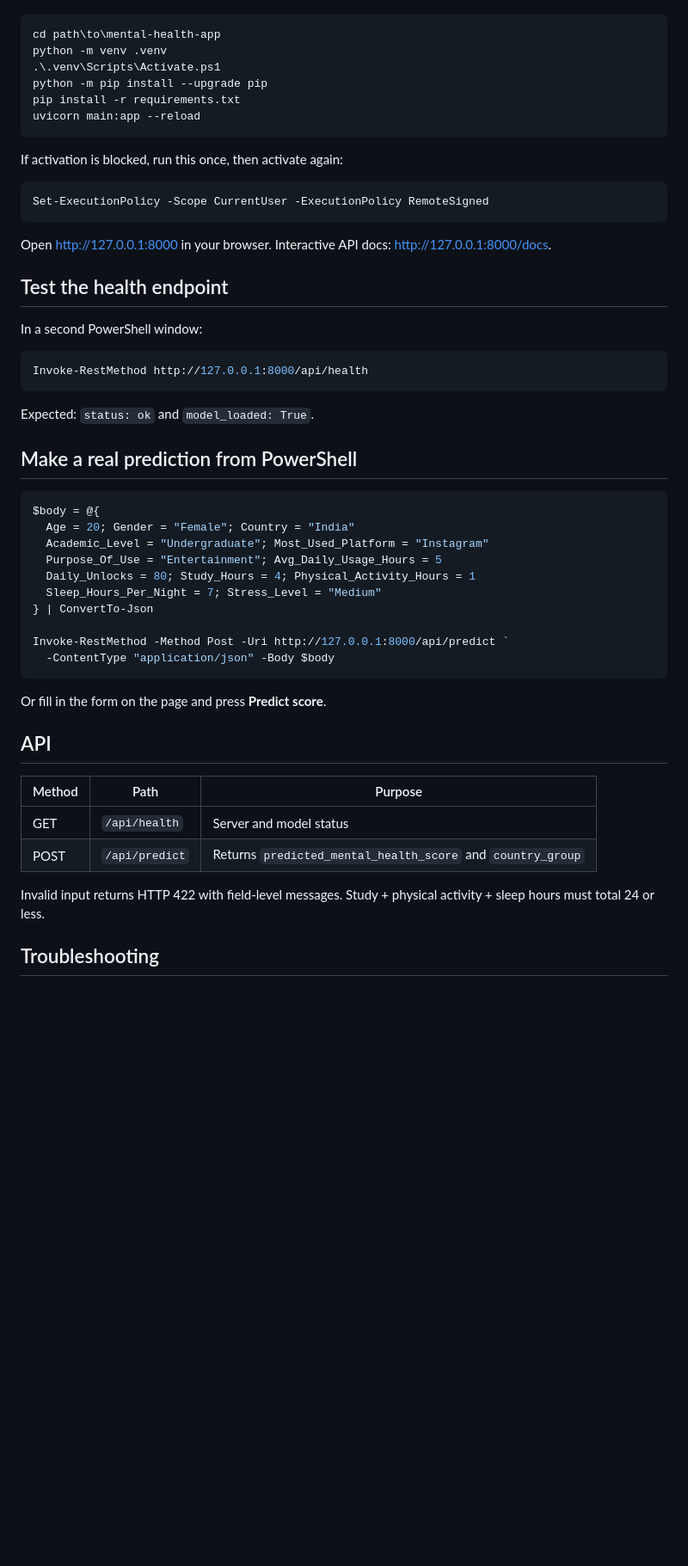
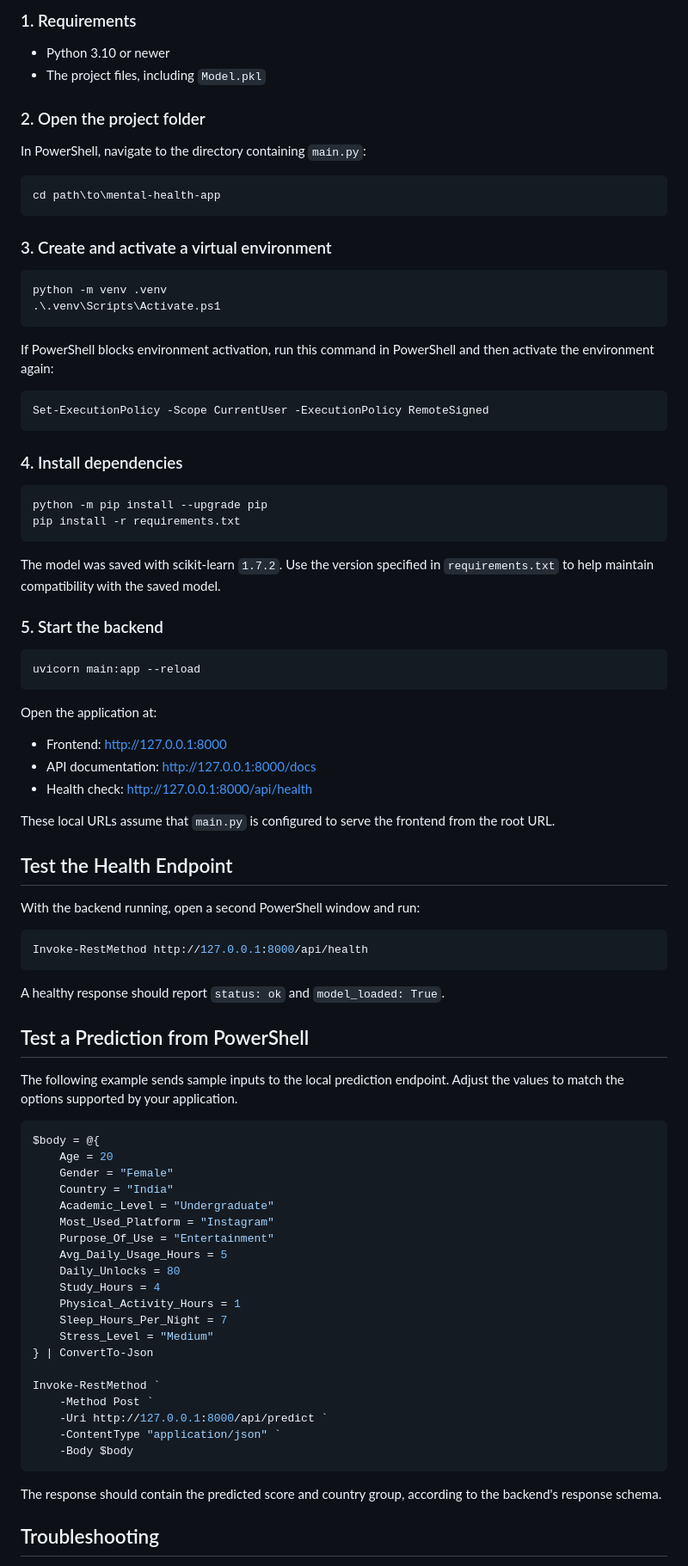
Before and after one commit to HarshGupta4511/Stress-level-Analyzer-system, a Markdown page: README.md, the part around one of its changes. Shown at 86% size. Drawn GitHub-style; blank space fills up the shorter version.

````diff
--- a/README.md
+++ b/README.md
@@ -32,56 +72,90 @@ Use Python 3.10 or newer. From the project folder:
+### 1. Requirements
+
+- Python 3.10 or newer
+- The project files, including `Model.pkl`
+
+### 2. Open the project folder
+
+In PowerShell, navigate to the directory containing `main.py`:
 
 ```powershell
 cd path\to\mental-health-app
+```
+
+### 3. Create and activate a virtual environment
+
+```powershell
 python -m venv .venv
 .\.venv\Scripts\Activate.ps1
-python -m pip install --upgrade pip
-pip install -r requirements.txt
-uvicorn main:app --reload
 ```
 
-If activation is blocked, run this once, then activate again:
+If PowerShell blocks environment activation, run this command in PowerShell and then activate the environment again:
 
 ```powershell
 Set-ExecutionPolicy -Scope CurrentUser -ExecutionPolicy RemoteSigned
 ```
 
-Open <http://127.0.0.1:8000> in your browser. Interactive API docs: <http://127.0.0.1:8000/docs>.
+### 4. Install dependencies
 
-## Test the health endpoint
+```powershell
+python -m pip install --upgrade pip
+pip install -r requirements.txt
+```
 
-In a second PowerShell window:
+The model was saved with scikit-learn `1.7.2`. Use the version specified in `requirements.txt` to help maintain compatibility with the saved model.
+
+### 5. Start the backend
+
+```powershell
+uvicorn main:app --reload
+```
+
+Open the application at:
+
+- Frontend: [http://127.0.0.1:8000](http://127.0.0.1:8000)
+- API documentation: [http://127.0.0.1:8000/docs](http://127.0.0.1:8000/docs)
+- Health check: [http://127.0.0.1:8000/api/health](http://127.0.0.1:8000/api/health)
+
+These local URLs assume that `main.py` is configured to serve the frontend from the root URL.
+
+## Test the Health Endpoint
+
+With the backend running, open a second PowerShell window and run:
 
 ```powershell
 Invoke-RestMethod http://127.0.0.1:8000/api/health
 ```
 
-Expected: `status: ok` and `model_loaded: True`.
+A healthy response should report `status: ok` and `model_loaded: True`.
 
-## Make a real prediction from PowerShell
+## Test a Prediction from PowerShell
+
+The following example sends sample inputs to the local prediction endpoint. Adjust the values to match the options supported by your application.
 
 ```powershell
 $body = @{
-  Age = 20; Gender = "Female"; Country = "India"
-  Academic_Level = "Undergraduate"; Most_Used_Platform = "Instagram"
-  Purpose_Of_Use = "Entertainment"; Avg_Daily_Usage_Hours = 5
-  Daily_Unlocks = 80; Study_Hours = 4; Physical_Activity_Hours = 1
-  Sleep_Hours_Per_Night = 7; Stress_Level = "Medium"
+    Age = 20
+    Gender = "Female"
+    Country = "India"
+    Academic_Level = "Undergraduate"
+    Most_Used_Platform = "Instagram"
+    Purpose_Of_Use = "Entertainment"
+    Avg_Daily_Usage_Hours = 5
+    Daily_Unlocks = 80
+    Study_Hours = 4
+    Physical_Activity_Hours = 1
+    Sleep_Hours_Per_Night = 7
+    Stress_Level = "Medium"
 } | ConvertTo-Json
 
-Invoke-RestMethod -Method Post -Uri http://127.0.0.1:8000/api/predict `
-  -ContentType "application/json" -Body $body
+Invoke-RestMethod `
+    -Method Post `
+    -Uri http://127.0.0.1:8000/api/predict `
+    -ContentType "application/json" `
+    -Body $body
 ```
 
-Or fill in the form on the page and press **Predict score**.
-
-## API
-
-| Method | Path | Purpose |
-|---|---|---|
-| GET | `/api/health` | Server and model status |
-| POST | `/api/predict` | Returns `predicted_mental_health_score` and `country_group` |
-
-Invalid input returns HTTP 422 with field-level messages. Study + physical activity + sleep hours must total 24 or less.
+The response should contain the predicted score and country group, according to the backend's response schema.
 
 ## Troubleshooting
 
````
Also changed, not shown: other parts of README.md (+68 -18 lines).
